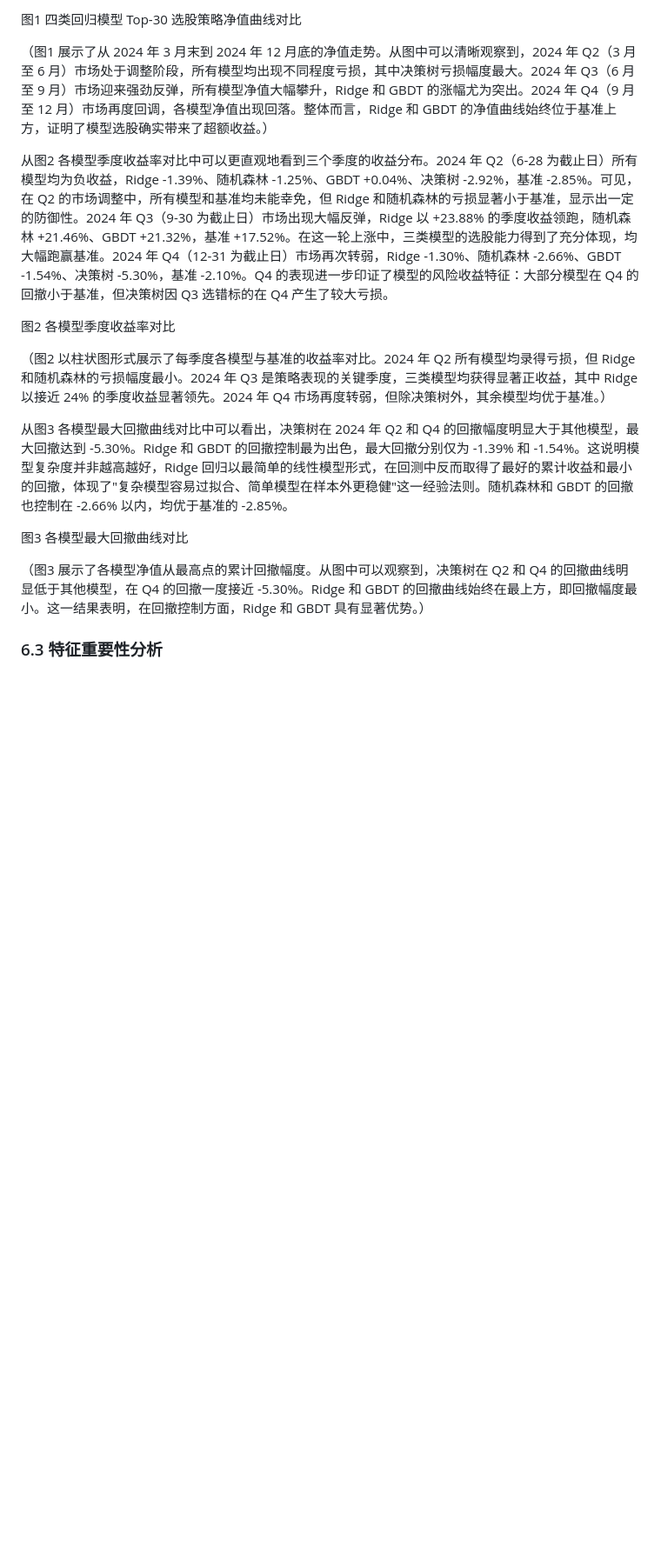
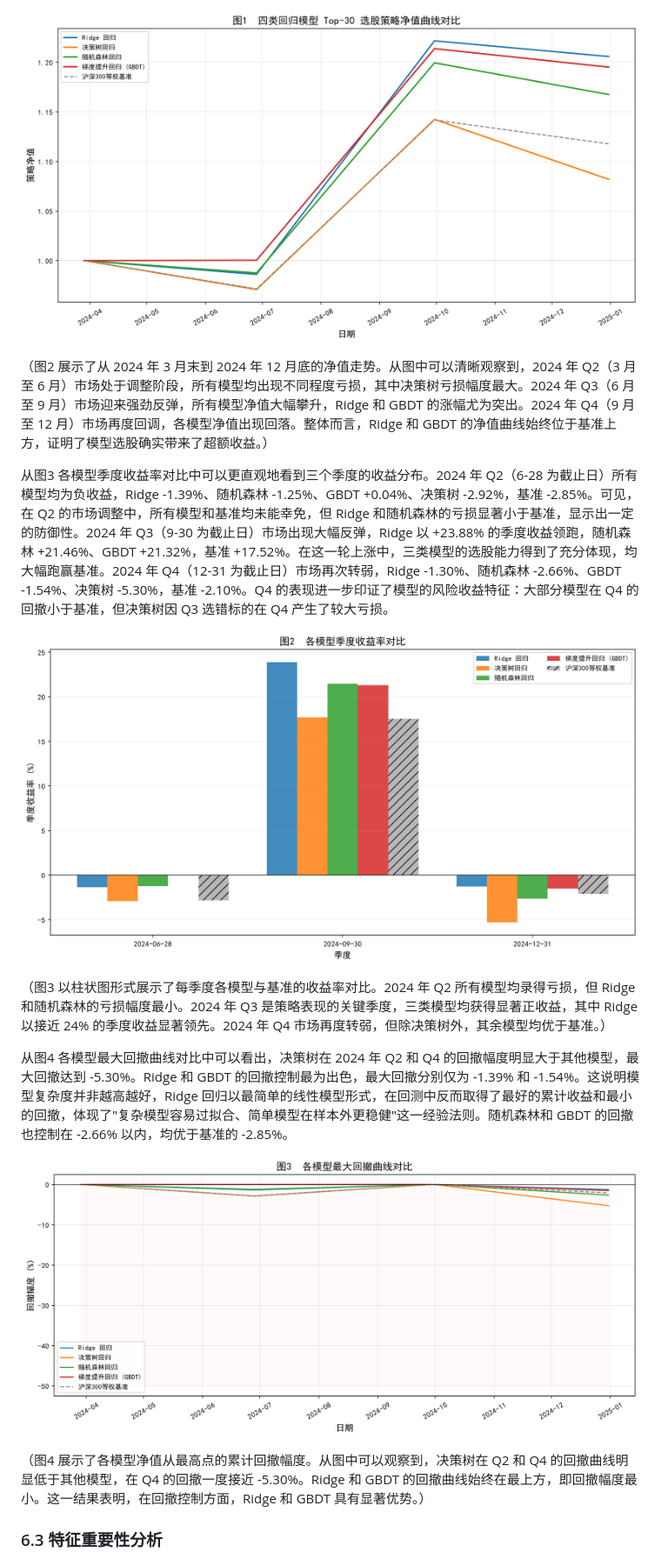
Before and after one commit to Jocelyn020304/AI-Quant, a Markdown page: Task 6/TASK6_智能决策者机器学习策略分析.md, the part around one of its changes. Shown at 87% size. Rendered like a GitHub page; blank space fills up the shorter version.

```diff
--- a/Task 6/TASK6_智能决策者机器学习策略分析.md
+++ b/Task 6/TASK6_智能决策者机器学习策略分析.md
@@ -177,19 +179,19 @@ $$
 
-图1  四类回归模型 Top-30 选股策略净值曲线对比
+![图2  四类回归模型 Top-30 选股策略净值曲线对比](TASK6_净值曲线对比.png)
 
-（图1 展示了从 2024 年 3 月末到 2024 年 12 月底的净值走势。从图中可以清晰观察到，2024 年 Q2（3 月至 6 月）市场处于调整阶段，所有模型均出现不同程度亏损，其中决策树亏损幅度最大。2024 年 Q3（6 月至 9 月）市场迎来强劲反弹，所有模型净值大幅攀升，Ridge 和 GBDT 的涨幅尤为突出。2024 年 Q4（9 月至 12 月）市场再度回调，各模型净值出现回落。整体而言，Ridge 和 GBDT 的净值曲线始终位于基准上方，证明了模型选股确实带来了超额收益。）
+（图2 展示了从 2024 年 3 月末到 2024 年 12 月底的净值走势。从图中可以清晰观察到，2024 年 Q2（3 月至 6 月）市场处于调整阶段，所有模型均出现不同程度亏损，其中决策树亏损幅度最大。2024 年 Q3（6 月至 9 月）市场迎来强劲反弹，所有模型净值大幅攀升，Ridge 和 GBDT 的涨幅尤为突出。2024 年 Q4（9 月至 12 月）市场再度回调，各模型净值出现回落。整体而言，Ridge 和 GBDT 的净值曲线始终位于基准上方，证明了模型选股确实带来了超额收益。）
 
-从图2 各模型季度收益率对比中可以更直观地看到三个季度的收益分布。2024 年 Q2（6-28 为截止日）所有模型均为负收益，Ridge -1.39%、随机森林 -1.25%、GBDT +0.04%、决策树 -2.92%，基准 -2.85%。可见，在 Q2 的市场调整中，所有模型和基准均未能幸免，但 Ridge 和随机森林的亏损显著小于基准，显示出一定的防御性。2024 年 Q3（9-30 为截止日）市场出现大幅反弹，Ridge 以 +23.88% 的季度收益领跑，随机森林 +21.46%、GBDT +21.32%，基准 +17.52%。在这一轮上涨中，三类模型的选股能力得到了充分体现，均大幅跑赢基准。2024 年 Q4（12-31 为截止日）市场再次转弱，Ridge -1.30%、随机森林 -2.66%、GBDT -1.54%、决策树 -5.30%，基准 -2.10%。Q4 的表现进一步印证了模型的风险收益特征：大部分模型在 Q4 的回撤小于基准，但决策树因 Q3 选错标的在 Q4 产生了较大亏损。
+从图3 各模型季度收益率对比中可以更直观地看到三个季度的收益分布。2024 年 Q2（6-28 为截止日）所有模型均为负收益，Ridge -1.39%、随机森林 -1.25%、GBDT +0.04%、决策树 -2.92%，基准 -2.85%。可见，在 Q2 的市场调整中，所有模型和基准均未能幸免，但 Ridge 和随机森林的亏损显著小于基准，显示出一定的防御性。2024 年 Q3（9-30 为截止日）市场出现大幅反弹，Ridge 以 +23.88% 的季度收益领跑，随机森林 +21.46%、GBDT +21.32%，基准 +17.52%。在这一轮上涨中，三类模型的选股能力得到了充分体现，均大幅跑赢基准。2024 年 Q4（12-31 为截止日）市场再次转弱，Ridge -1.30%、随机森林 -2.66%、GBDT -1.54%、决策树 -5.30%，基准 -2.10%。Q4 的表现进一步印证了模型的风险收益特征：大部分模型在 Q4 的回撤小于基准，但决策树因 Q3 选错标的在 Q4 产生了较大亏损。
 
-图2  各模型季度收益率对比
+![图3  各模型季度收益率对比](TASK6_季度收益柱状图.png)
 
-（图2 以柱状图形式展示了每季度各模型与基准的收益率对比。2024 年 Q2 所有模型均录得亏损，但 Ridge 和随机森林的亏损幅度最小。2024 年 Q3 是策略表现的关键季度，三类模型均获得显著正收益，其中 Ridge 以接近 24% 的季度收益显著领先。2024 年 Q4 市场再度转弱，但除决策树外，其余模型均优于基准。）
+（图3 以柱状图形式展示了每季度各模型与基准的收益率对比。2024 年 Q2 所有模型均录得亏损，但 Ridge 和随机森林的亏损幅度最小。2024 年 Q3 是策略表现的关键季度，三类模型均获得显著正收益，其中 Ridge 以接近 24% 的季度收益显著领先。2024 年 Q4 市场再度转弱，但除决策树外，其余模型均优于基准。）
 
-从图3 各模型最大回撤曲线对比中可以看出，决策树在 2024 年 Q2 和 Q4 的回撤幅度明显大于其他模型，最大回撤达到 -5.30%。Ridge 和 GBDT 的回撤控制最为出色，最大回撤分别仅为 -1.39% 和 -1.54%。这说明模型复杂度并非越高越好，Ridge 回归以最简单的线性模型形式，在回测中反而取得了最好的累计收益和最小的回撤，体现了"复杂模型容易过拟合、简单模型在样本外更稳健"这一经验法则。随机森林和 GBDT 的回撤也控制在 -2.66% 以内，均优于基准的 -2.85%。
+从图4 各模型最大回撤曲线对比中可以看出，决策树在 2024 年 Q2 和 Q4 的回撤幅度明显大于其他模型，最大回撤达到 -5.30%。Ridge 和 GBDT 的回撤控制最为出色，最大回撤分别仅为 -1.39% 和 -1.54%。这说明模型复杂度并非越高越好，Ridge 回归以最简单的线性模型形式，在回测中反而取得了最好的累计收益和最小的回撤，体现了"复杂模型容易过拟合、简单模型在样本外更稳健"这一经验法则。随机森林和 GBDT 的回撤也控制在 -2.66% 以内，均优于基准的 -2.85%。
 
-图3  各模型最大回撤曲线对比
+![图4  各模型最大回撤曲线对比](TASK6_最大回撤对比.png)
 
-（图3 展示了各模型净值从最高点的累计回撤幅度。从图中可以观察到，决策树在 Q2 和 Q4 的回撤曲线明显低于其他模型，在 Q4 的回撤一度接近 -5.30%。Ridge 和 GBDT 的回撤曲线始终在最上方，即回撤幅度最小。这一结果表明，在回撤控制方面，Ridge 和 GBDT 具有显著优势。）
+（图4 展示了各模型净值从最高点的累计回撤幅度。从图中可以观察到，决策树在 Q2 和 Q4 的回撤曲线明显低于其他模型，在 Q4 的回撤一度接近 -5.30%。Ridge 和 GBDT 的回撤曲线始终在最上方，即回撤幅度最小。这一结果表明，在回撤控制方面，Ridge 和 GBDT 具有显著优势。）
 
 ### 6.3 特征重要性分析
 
```
Also changed, not shown: other parts of Task 6/TASK6_智能决策者机器学习策略分析.md (+12 -6 lines), Task 6/TASK6_回测指标对比图.png (added), 4 other files.
